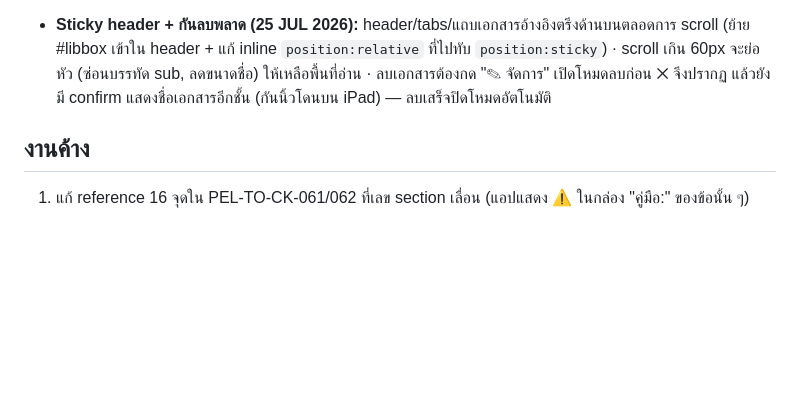
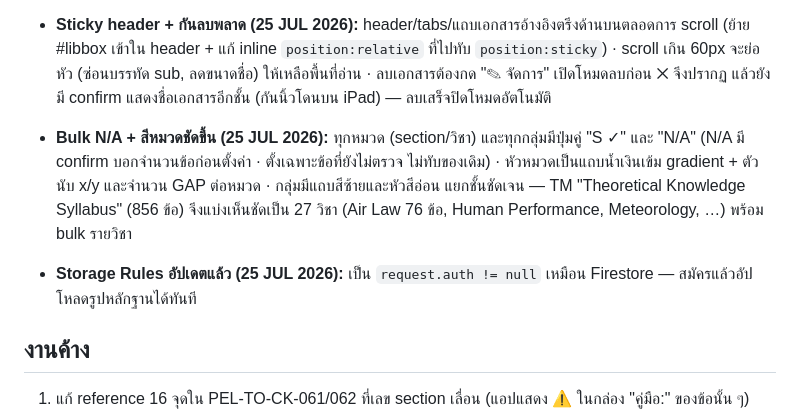
Before and after one commit to tistou35/d0507-audit, a Markdown page: HANDOFF.md, the part around the change. Drawn GitHub-style; blank space fills up the shorter version.

Commit message:
HANDOFF: bulk N/A, section styling, storage rules
Co-Authored-By: Claude Fable 5 <noreply@anthropic.com>

```diff
--- a/HANDOFF.md
+++ b/HANDOFF.md
@@ -75,6 +75,9 @@ URL: Portal ที่ root, งาน IAC ที่ `/iac/` (AUDIT_ID เดิ
 
 - **Sticky header + กันลบพลาด (25 JUL 2026):** header/tabs/แถบเอกสารอ้างอิงตรึงด้านบนตลอดการ scroll (ย้าย #libbox เข้าใน header + แก้ inline `position:relative` ที่ไปทับ `position:sticky`) · scroll เกิน 60px จะย่อหัว (ซ่อนบรรทัด sub, ลดขนาดชื่อ) ให้เหลือพื้นที่อ่าน · ลบเอกสารต้องกด "✎ จัดการ" เปิดโหมดลบก่อน ✕ จึงปรากฏ แล้วยังมี confirm แสดงชื่อเอกสารอีกชั้น (กันนิ้วโดนบน iPad) — ลบเสร็จปิดโหมดอัตโนมัติ
 
+- **Bulk N/A + สีหมวดชัดขึ้น (25 JUL 2026):** ทุกหมวด (section/วิชา) และทุกกลุ่มมีปุ่มคู่ "S ✓" และ "N/A" (N/A มี confirm บอกจำนวนข้อก่อนตั้งค่า · ตั้งเฉพาะข้อที่ยังไม่ตรวจ ไม่ทับของเดิม) · หัวหมวดเป็นแถบน้ำเงินเข้ม gradient + ตัวนับ x/y และจำนวน GAP ต่อหมวด · กลุ่มมีแถบสีซ้ายและหัวสีอ่อน แยกชั้นชัดเจน — TM "Theoretical Knowledge Syllabus" (856 ข้อ) จึงแบ่งเห็นชัดเป็น 27 วิชา (Air Law 76 ข้อ, Human Performance, Meteorology, …) พร้อม bulk รายวิชา
+- **Storage Rules อัปเดตแล้ว (25 JUL 2026):** เป็น `request.auth != null` เหมือน Firestore — สมัครแล้วอัปโหลดรูปหลักฐานได้ทันที
+
 ## งานค้าง
 
 1. แก้ reference 16 จุดใน PEL-TO-CK-061/062 ที่เลข section เลื่อน (แอปแสดง ⚠ ในกล่อง "คู่มือ:" ของข้อนั้น ๆ)
```
